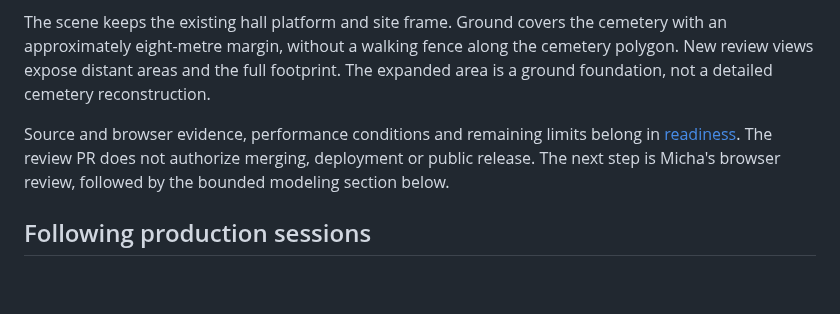
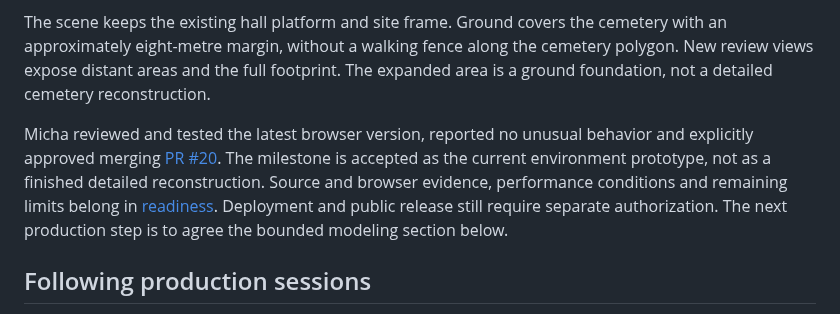
Before and after one commit to LLMinem/horror-game-hedwig, a Markdown page: docs/asset-integration-plan.md, the part around the change. Rendered like a GitHub page; blank space fills up the shorter version.

```diff
--- a/docs/asset-integration-plan.md
+++ b/docs/asset-integration-plan.md
@@ -45,7 +45,7 @@ The approved session combined #12/#13 tooling, #14 Blender warning classificatio
 
 The scene keeps the existing hall platform and site frame. Ground covers the cemetery with an approximately eight-metre margin, without a walking fence along the cemetery polygon. New review views expose distant areas and the full footprint. The expanded area is a ground foundation, not a detailed cemetery reconstruction.
 
-Source and browser evidence, performance conditions and remaining limits belong in [readiness](readiness.md). The review PR does not authorize merging, deployment or public release. The next step is Micha's browser review, followed by the bounded modeling section below.
+Micha reviewed and tested the latest browser version, reported no unusual behavior and explicitly approved merging [PR #20](https://github.com/LLMinem/horror-game-hedwig/pull/20). The milestone is accepted as the current environment prototype, not as a finished detailed reconstruction. Source and browser evidence, performance conditions and remaining limits belong in [readiness](readiness.md). Deployment and public release still require separate authorization. The next production step is to agree the bounded modeling section below.
 
 ## Following production sessions
 
```
Also changed, not shown: docs/readiness.md (+2 -0 lines).
